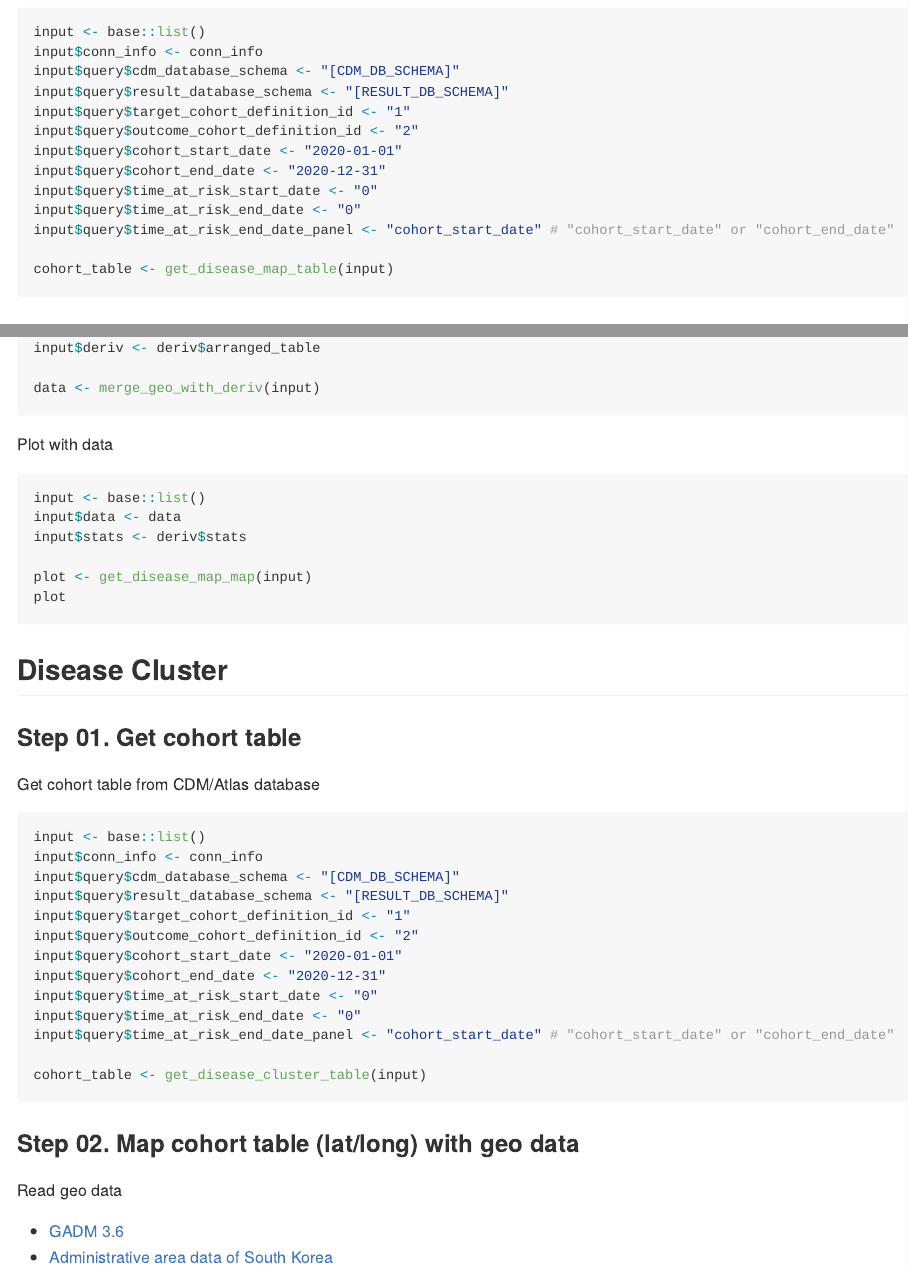
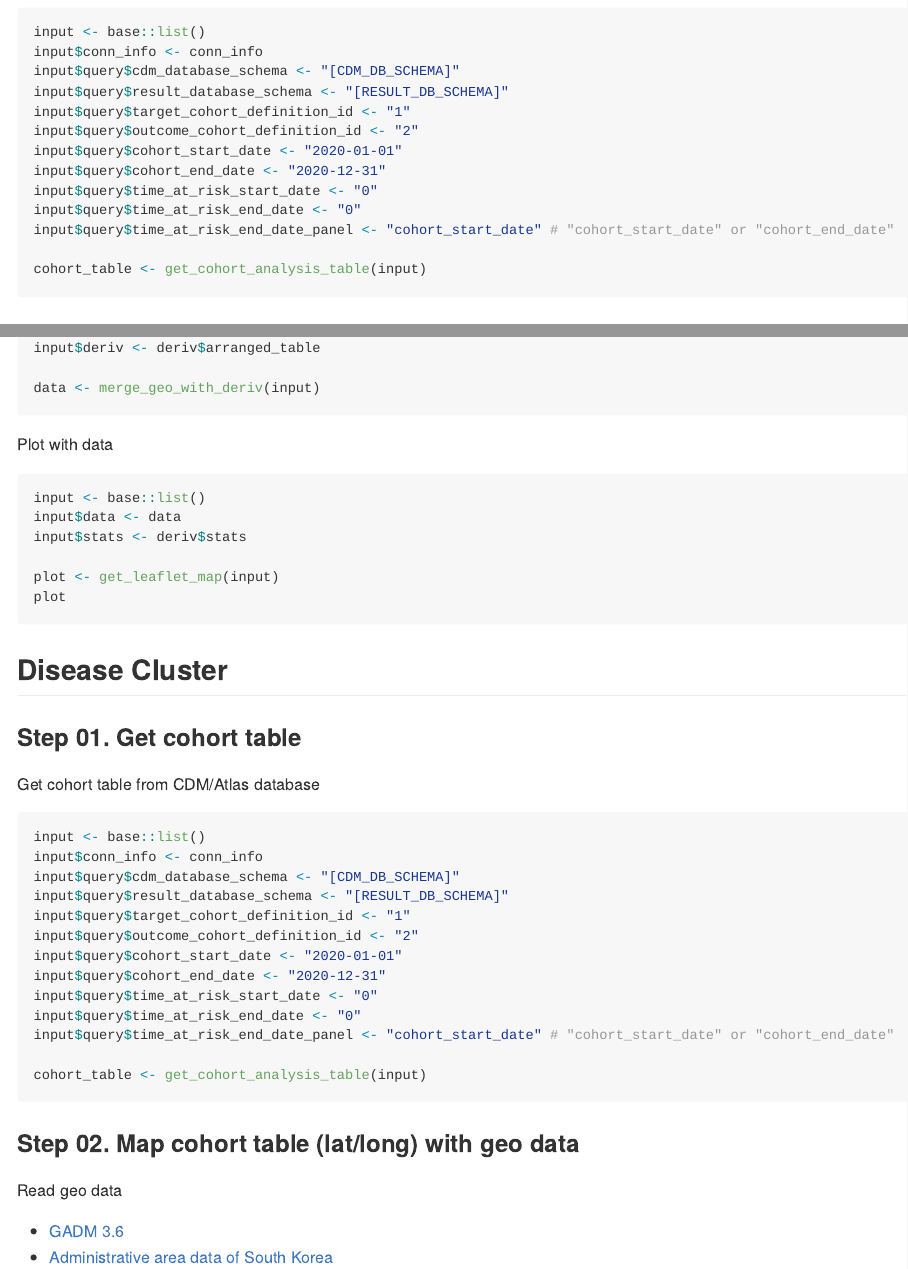
Before and after one commit to dr-you-group/AegisFunc, an R Markdown document (README.Rmd): the page in a window 1100 px wide, from 1320 px down, and a second part further down, joined at a grey line. The pictures show the output file README.md that the author committed with the source, drawn offline in the style of GitHub.

Commit message:
update README

````diff
--- a/README.Rmd
+++ b/README.Rmd
@@ -89,7 +89,7 @@ input$query$time_at_risk_start_date <- "0"
 input$query$time_at_risk_end_date <- "0"
 input$query$time_at_risk_end_date_panel <- "cohort_start_date" # "cohort_start_date" or "cohort_end_date"
 
-cohort_table <- get_disease_map_table(input)
+cohort_table <- get_cohort_analysis_table(input)
 ```
 
 
@@ -189,7 +189,7 @@ input <- base::list()
 input$data <- data
 input$stats <- deriv$stats
 
-plot <- get_disease_map_map(input)
+plot <- get_leaflet_map(input)
 plot
 ```
 
@@ -213,7 +213,7 @@ input$query$time_at_risk_start_date <- "0"
 input$query$time_at_risk_end_date <- "0"
 input$query$time_at_risk_end_date_panel <- "cohort_start_date" # "cohort_start_date" or "cohort_end_date"
 
-cohort_table <- get_disease_cluster_table(input)
+cohort_table <- get_cohort_analysis_table(input)
 ```
 
 
````
Also changed, not shown: README.md, README.Rmd (2 more changed lines).
